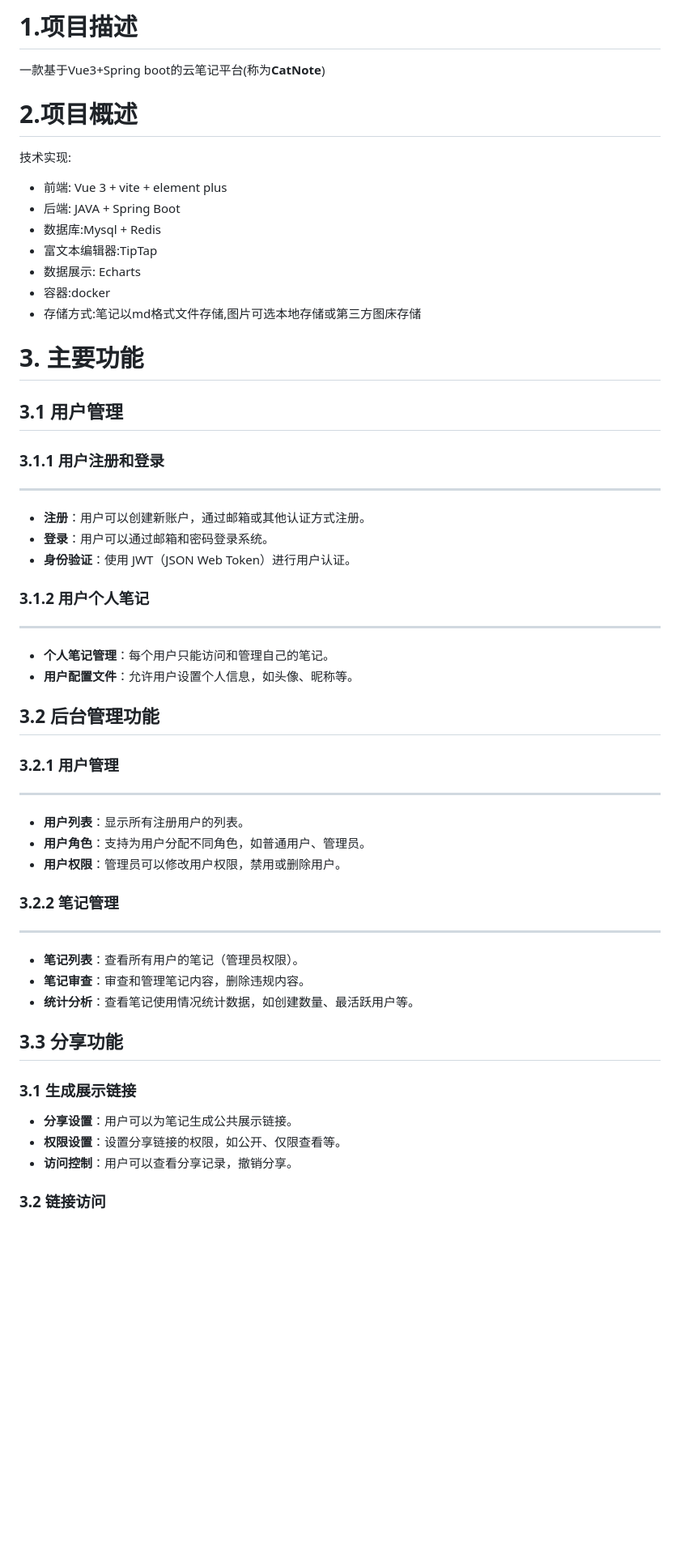
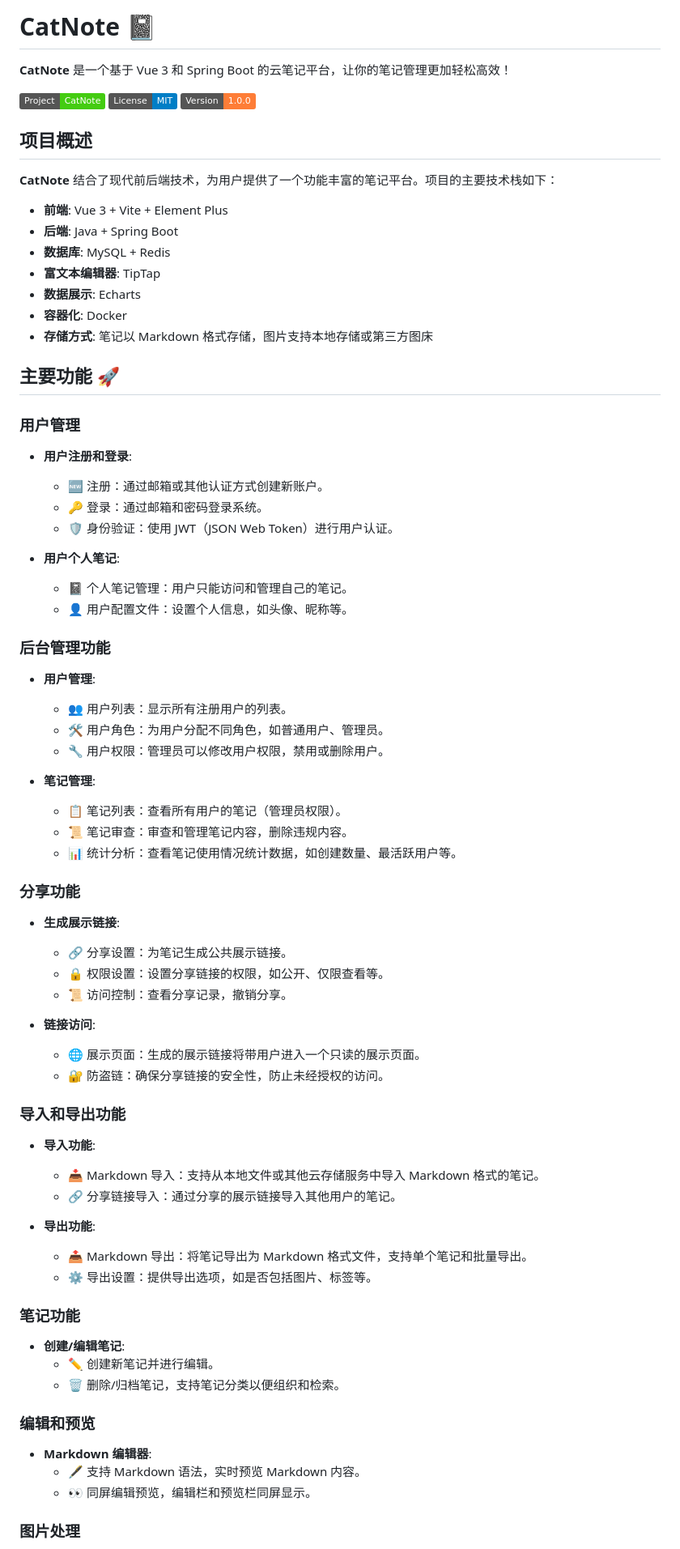
Before and after one commit to holic512/CatNote, a Markdown page: README.md, the part around the change printed below. Shown: that part at 81% size. Rendered like a GitHub page; badges without logos; blank space fills up the shorter version.

Commit message:
Update README.md
readme样式美化

```diff
--- a/README.md
+++ b/README.md
@@ -1,63 +1,80 @@
-# 1.项目描述
+# CatNote 📓
 
-一款基于Vue3+Spring boot的云笔记平台(称为**CatNote**)
+**CatNote** 是一个基于 Vue 3 和 Spring Boot 的云笔记平台，让你的笔记管理更加轻松高效！
 
-# 2.项目概述
+![CatNote](https://img.shields.io/badge/Project-CatNote-brightgreen)
+![License](https://img.shields.io/badge/License-MIT-blue)
+![Version](https://img.shields.io/badge/Version-1.0.0-orange)
 
-技术实现:
+## 项目概述
 
-- 前端: Vue 3 +  vite + element plus
-- 后端: JAVA + Spring Boot
-- 数据库:Mysql + Redis
-- 富文本编辑器:TipTap
-- 数据展示: Echarts
-- 容器:docker
-- 存储方式:笔记以md格式文件存储,图片可选本地存储或第三方图床存储
+**CatNote** 结合了现代前后端技术，为用户提供了一个功能丰富的笔记平台。项目的主要技术栈如下：
 
-# 3. 主要功能
+- **前端**: Vue 3 + Vite + Element Plus
+- **后端**: Java + Spring Boot
+- **数据库**: MySQL + Redis
+- **富文本编辑器**: TipTap
+- **数据展示**: Echarts
+- **容器化**: Docker
+- **存储方式**: 笔记以 Markdown 格式存储，图片支持本地存储或第三方图床
 
-##  3.1 用户管理
+## 主要功能 🚀
 
-### 3.1.1 用户注册和登录
+### 用户管理
 
-***
+- **用户注册和登录**:
+  - 🆕 注册：通过邮箱或其他认证方式创建新账户。
+  - 🔑 登录：通过邮箱和密码登录系统。
+  - 🛡️ 身份验证：使用 JWT（JSON Web Token）进行用户认证。
 
-- **注册**：用户可以创建新账户，通过邮箱或其他认证方式注册。
-- **登录**：用户可以通过邮箱和密码登录系统。
-- **身份验证**：使用 JWT（JSON Web Token）进行用户认证。
+- **用户个人笔记**:
+  - 📓 个人笔记管理：用户只能访问和管理自己的笔记。
+  - 👤 用户配置文件：设置个人信息，如头像、昵称等。
 
-### 3.1.2 用户个人笔记
+### 后台管理功能
 
-***
+- **用户管理**:
+  - 👥 用户列表：显示所有注册用户的列表。
+  - 🛠️ 用户角色：为用户分配不同角色，如普通用户、管理员。
+  - 🔧 用户权限：管理员可以修改用户权限，禁用或删除用户。
 
-- **个人笔记管理**：每个用户只能访问和管理自己的笔记。
-- **用户配置文件**：允许用户设置个人信息，如头像、昵称等。
+- **笔记管理**:
+  - 📋 笔记列表：查看所有用户的笔记（管理员权限）。
+  - 📜 笔记审查：审查和管理笔记内容，删除违规内容。
+  - 📊 统计分析：查看笔记使用情况统计数据，如创建数量、最活跃用户等。
 
-## 3.2 后台管理功能
+### 分享功能
 
-### 3.2.1 用户管理
+- **生成展示链接**:
+  - 🔗 分享设置：为笔记生成公共展示链接。
+  - 🔒 权限设置：设置分享链接的权限，如公开、仅限查看等。
+  - 📜 访问控制：查看分享记录，撤销分享。
 
-***
+- **链接访问**:
+  - 🌐 展示页面：生成的展示链接将带用户进入一个只读的展示页面。
+  - 🔐 防盗链：确保分享链接的安全性，防止未经授权的访问。
 
-- **用户列表**：显示所有注册用户的列表。
-- **用户角色**：支持为用户分配不同角色，如普通用户、管理员。
-- **用户权限**：管理员可以修改用户权限，禁用或删除用户。
+### 导入和导出功能
 
-### 3.2.2 笔记管理
+- **导入功能**:
+  - 📥 Markdown 导入：支持从本地文件或其他云存储服务中导入 Markdown 格式的笔记。
+  - 🔗 分享链接导入：通过分享的展示链接导入其他用户的笔记。
 
-***
+- **导出功能**:
+  - 📤 Markdown 导出：将笔记导出为 Markdown 格式文件，支持单个笔记和批量导出。
+  - ⚙️ 导出设置：提供导出选项，如是否包括图片、标签等。
 
-- **笔记列表**：查看所有用户的笔记（管理员权限）。
-- **笔记审查**：审查和管理笔记内容，删除违规内容。
-- **统计分析**：查看笔记使用情况统计数据，如创建数量、最活跃用户等。
+### 笔记功能
 
-## 3.3 分享功能
+- **创建/编辑笔记**:
+  - ✏️ 创建新笔记并进行编辑。
+  - 🗑️ 删除/归档笔记，支持笔记分类以便组织和检索。
 
-### 3.1 生成展示链接
+### 编辑和预览
 
-- **分享设置**：用户可以为笔记生成公共展示链接。
-- **权限设置**：设置分享链接的权限，如公开、仅限查看等。
-- **访问控制**：用户可以查看分享记录，撤销分享。
+- **Markdown 编辑器**:
+  - 🖋️ 支持 Markdown 语法，实时预览 Markdown 内容。
+  - 👀 同屏编辑预览，编辑栏和预览栏同屏显示。
 
-### 3.2 链接访问
+### 图片处理
 
```
Also changed, not shown: other parts of README.md (+18 -34 lines).
